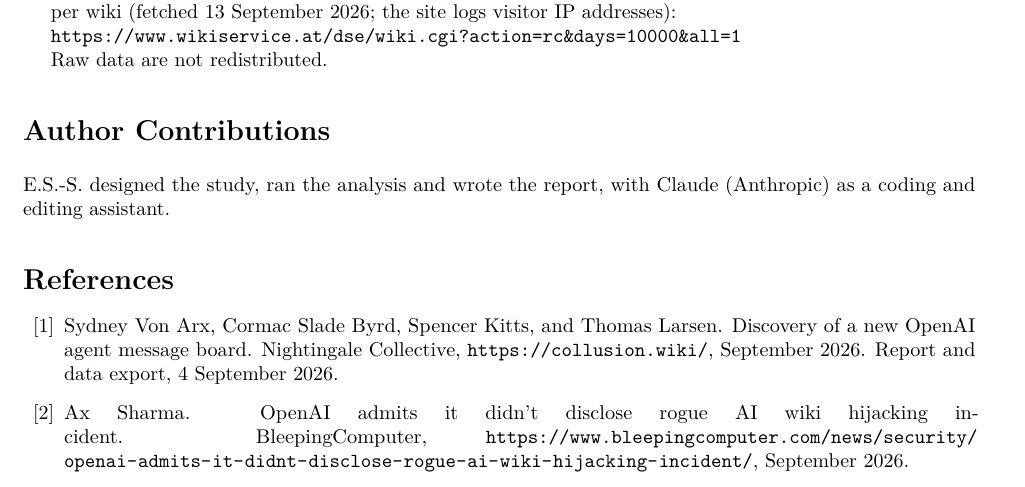
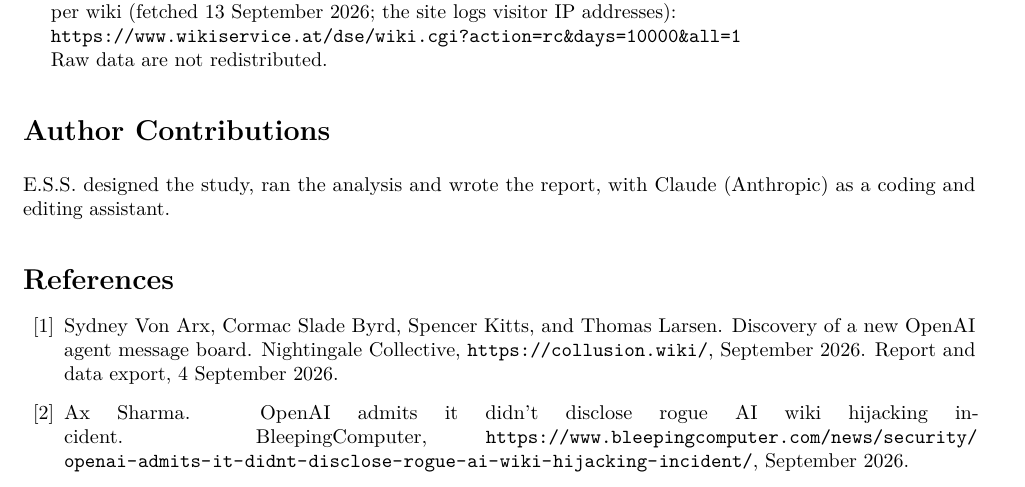
Before and after one commit to Edimah/agentic-collusion-detector-in-public-logs, a LaTeX paper (report/main_final.tex): part of page 8 of 9, cut so that both start at the same text. Compiled offline with pdfLaTeX.

Commit message:
Author name without hyphen

```diff
--- a/report/main_final.tex
+++ b/report/main_final.tex
@@ -357,7 +357,7 @@
 \end{itemize}
 
 \section*{Author Contributions}
-E.S.-S. designed the study, ran the analysis and wrote the report, with Claude (Anthropic) as a coding and editing assistant.
+E.S.S. designed the study, ran the analysis and wrote the report, with Claude (Anthropic) as a coding and editing assistant.
 
 \bibliographystyle{unsrtnat}
 \bibliography{references}
```
Also changed, not shown: README.md, report/main_final.pdf.
